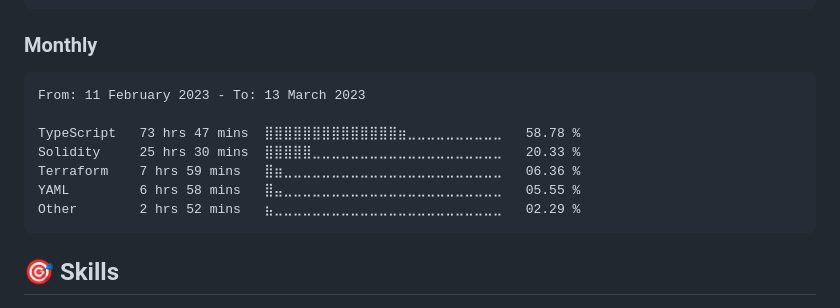
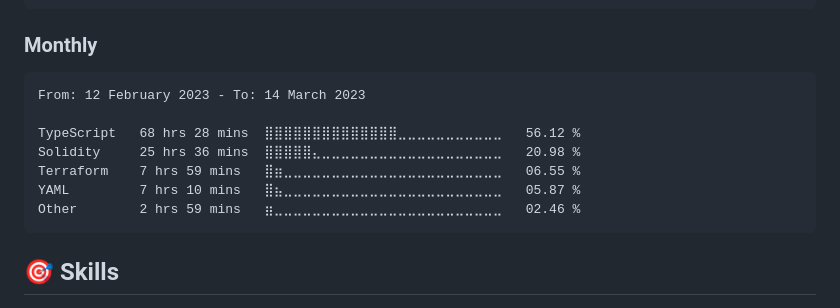
Before and after one commit to dewkul/dewkul, a Markdown page: README.md, the part around the change. Drawn GitHub-style.

Commit message:
ci(wakatime): update monthly stat

````diff
--- a/README.md
+++ b/README.md
@@ -29,13 +29,13 @@ Other        42 mins         ⣷⣀⣀⣀⣀⣀⣀⣀⣀⣀⣀⣀⣀⣀⣀⣀⣀
 <!--START_SECTION:wakamonth-->
 
 ```text
-From: 11 February 2023 - To: 13 March 2023
+From: 12 February 2023 - To: 14 March 2023
 
-TypeScript   73 hrs 47 mins  ⣿⣿⣿⣿⣿⣿⣿⣿⣿⣿⣿⣿⣿⣿⣶⣀⣀⣀⣀⣀⣀⣀⣀⣀⣀   58.78 %
-Solidity     25 hrs 30 mins  ⣿⣿⣿⣿⣿⣀⣀⣀⣀⣀⣀⣀⣀⣀⣀⣀⣀⣀⣀⣀⣀⣀⣀⣀⣀   20.33 %
-Terraform    7 hrs 59 mins   ⣿⣶⣀⣀⣀⣀⣀⣀⣀⣀⣀⣀⣀⣀⣀⣀⣀⣀⣀⣀⣀⣀⣀⣀⣀   06.36 %
-YAML         6 hrs 58 mins   ⣿⣤⣀⣀⣀⣀⣀⣀⣀⣀⣀⣀⣀⣀⣀⣀⣀⣀⣀⣀⣀⣀⣀⣀⣀   05.55 %
-Other        2 hrs 52 mins   ⣦⣀⣀⣀⣀⣀⣀⣀⣀⣀⣀⣀⣀⣀⣀⣀⣀⣀⣀⣀⣀⣀⣀⣀⣀   02.29 %
+TypeScript   68 hrs 28 mins  ⣿⣿⣿⣿⣿⣿⣿⣿⣿⣿⣿⣿⣿⣿⣀⣀⣀⣀⣀⣀⣀⣀⣀⣀⣀   56.12 %
+Solidity     25 hrs 36 mins  ⣿⣿⣿⣿⣿⣄⣀⣀⣀⣀⣀⣀⣀⣀⣀⣀⣀⣀⣀⣀⣀⣀⣀⣀⣀   20.98 %
+Terraform    7 hrs 59 mins   ⣿⣶⣀⣀⣀⣀⣀⣀⣀⣀⣀⣀⣀⣀⣀⣀⣀⣀⣀⣀⣀⣀⣀⣀⣀   06.55 %
+YAML         7 hrs 10 mins   ⣿⣦⣀⣀⣀⣀⣀⣀⣀⣀⣀⣀⣀⣀⣀⣀⣀⣀⣀⣀⣀⣀⣀⣀⣀   05.87 %
+Other        2 hrs 59 mins   ⣶⣀⣀⣀⣀⣀⣀⣀⣀⣀⣀⣀⣀⣀⣀⣀⣀⣀⣀⣀⣀⣀⣀⣀⣀   02.46 %
 ```
 
 <!--END_SECTION:wakamonth-->
````
